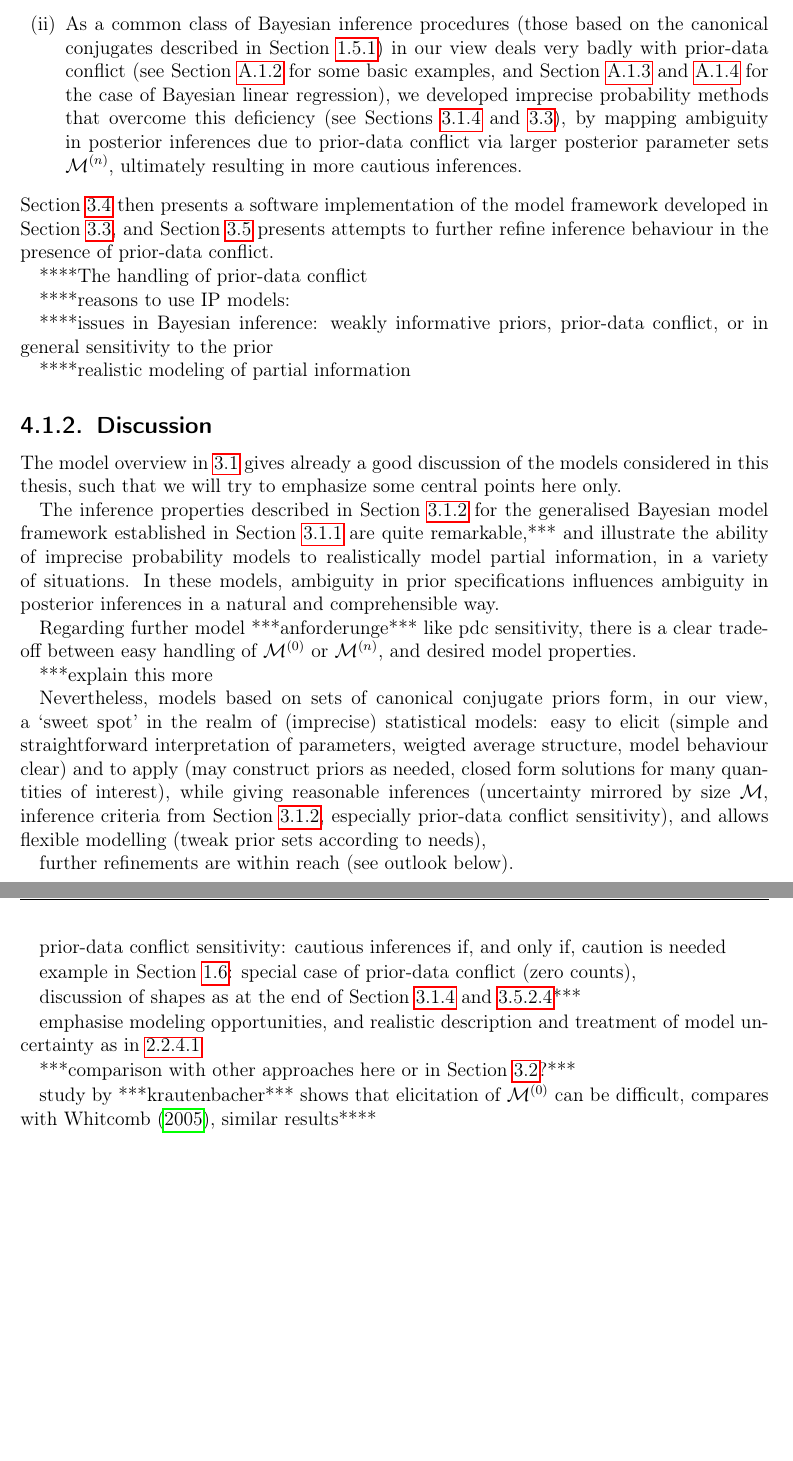
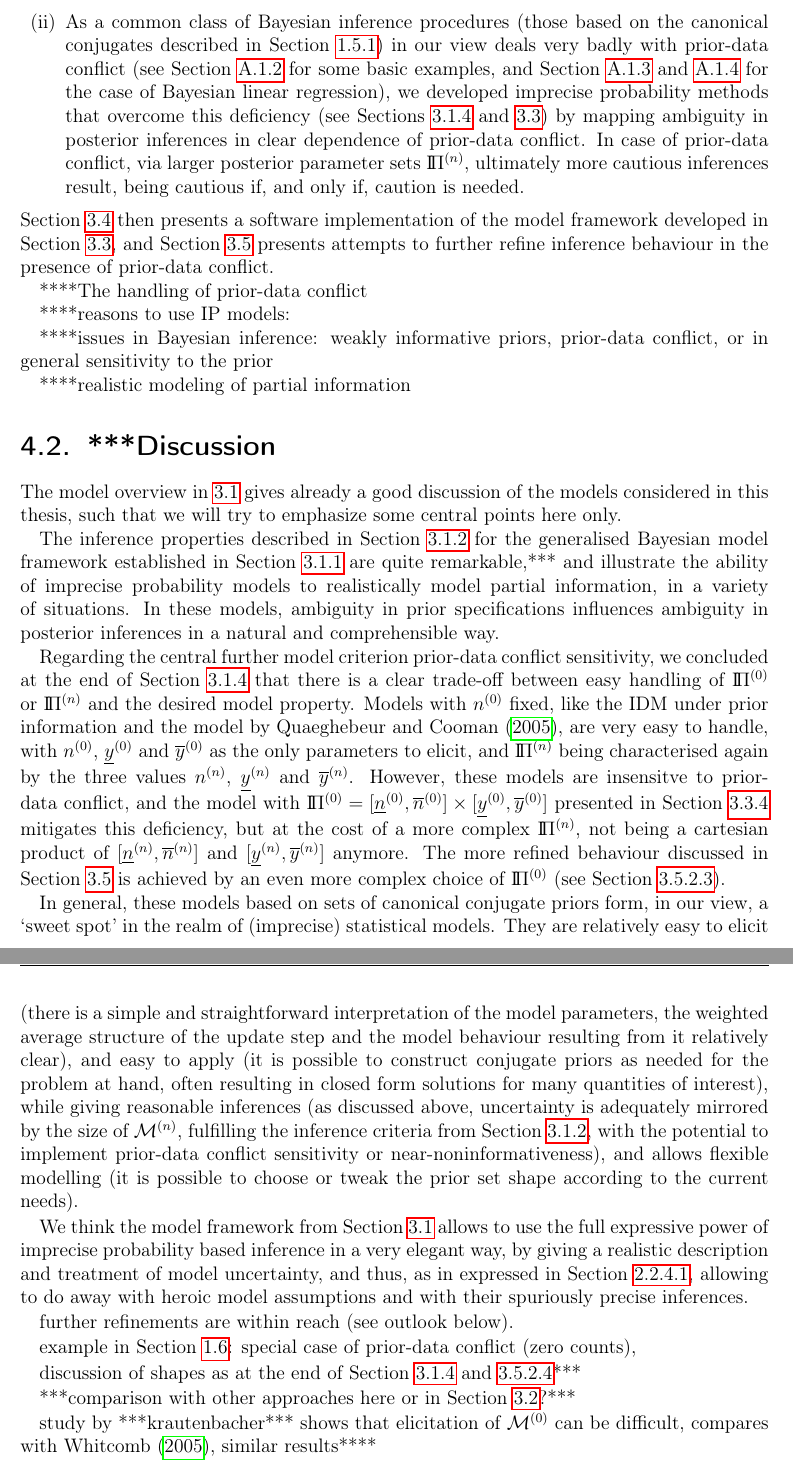
Before and after one commit to geeeero/diss, a LaTeX thesis (diss.tex, which reads concluding.tex): two parts of pages 118 and 119 of 154, joined at a grey line, cut so that both start at the same text, the shorter picture padded with empty space. Compiled offline with pdfLaTeX.

Commit message:
diss: more concluding

```diff
--- a/concluding.tex
+++ b/concluding.tex
@@ -60,10 +60,12 @@ in our view deals very badly with \pdc\ %this issue of sensitivity to the prior
 (see Section~\ref{sec:iid} for some basic examples, and
 Section~\ref{sec:scp} and \ref{sec:cccp} for the case of Bayesian linear regression),
 we developed imprecise probability methods that overcome this deficiency
-(see Sections~\ref{sec:pdc-sensitivity} and \ref{sec:jstp}),
-by mapping ambiguity in posterior inferences due to prior-data conflict
-via larger posterior parameter sets $\MN$,
-ultimately resulting in more cautious inferences. % if, and only if, caution is needed.
+(see Sections~\ref{sec:pdc-sensitivity} and \ref{sec:jstp})
+by mapping ambiguity in posterior inferences in clear dependence of \pdc.
+In case of prior-data conflict,
+via larger posterior parameter sets $\PN$,
+ultimately more cautious inferences result,
+being cautious if, and only if, caution is needed.
 \end{enumerate}
 Section~\ref{sec:luck} then presents a software implementation
 of the model framework developed in Section~\ref{sec:jstp},
@@ -81,7 +83,8 @@ inference behaviour in the presence of prior-data conflict.
 
 
 %DISCUSSION
-\subsection{Discussion}
+\section{***Discussion}
+\label{sec:concluding-discussion}
 
 The model overview in \ref{sec:generalmodel} gives already a good discussion
 of the models considered in this thesis,
@@ -98,32 +101,53 @@ in a natural and comprehensible way.
 %write again about general model framework (Section~\ref{sec:generalmodel}),
 %inference properties etc.:
 
-Regarding further model ***anforderunge*** like pdc sensitivity,
-there is a clear trade-off between easy handling of $\MZ$ or $\MN$, and desired model properties.
+Regarding the central further model criterion \pdc\ sensitivity,
+we concluded at the end of Section~\ref{sec:pdc-sensitivity} that
+there is a clear trade-off between easy handling of $\PZ$ or $\PN$ and the desired model property.
+Models with $\nz$ fixed, like the IDM under prior information and the model by \textcite{2005:quaeghebeurcooman},
+are very easy to handle, with $\nz$, $\yzl$ and $\yzu$ as the only parameters to elicit,
+and $\PN$ being characterised again by the three values $\nn$, $\ynl$ and $\ynu$.
+However, these models are insensitve to \pdc,
+and the model with $\PZ = [\nzl, \nzu] \times [\yzl, \yzu]$
+presented in Section~\ref{sec:4-gw-071216}
+mitigates this deficiency, but at the cost of a more complex $\PN$,
+not being a cartesian product of $[\nnl, \nnu]$ and $[\ynl, \ynu]$ anymore.
+The more refined behaviour discussed in Section~\ref{sec:isipta11}
+is achieved by an even more complex choice of $\PZ$ (see Section~\ref{sec:othershapes}).
 
-***explain this more
+%These considerations of parameter set shapes notwithstanding, %Nevertheless,
+%For all these models, whether the shape of $\PZ$ turns more to the simple or to the complex end,
+In general, these
+models based on sets of canonical conjugate priors form, in our view,
+a `sweet spot' in the realm of (imprecise) statistical models.
+They are relatively easy to elicit
+(there is a simple and straightforward interpretation of the model parameters,
+the weighted average structure of the update step and the model behaviour resulting from it relatively clear),
+and easy to apply (it is possible to construct conjugate priors as needed for the problem at hand,
+often resulting in closed form solutions for many quantities of interest),
+while giving reasonable inferences (as discussed above, uncertainty is adequately mirrored by the size of $\MN$,
+fulfilling the inference criteria from Section~\ref{sec:gbicp-properties-criteria},
+with the potential to implement \pdc\ sensitivity or near-noninformativeness),
+and allows flexible modelling (it is possible to choose or tweak the prior set shape according to the current needs).
 
-Nevertheless,
-models based on sets of canonical conjugate priors form, in our view,
-a `sweet spot' in the realm of (imprecise) statistical models:
-easy to elicit (simple and straightforward interpretation of parameters,
-weigted average structure, model behaviour clear)
-and to apply (may construct priors as needed, closed form solutions for many quantities of interest),
-while giving reasonable inferences (uncertainty mirrored by size $\mathcal{M}$,
-inference criteria from Section~\ref{sec:gbicp-properties-criteria}, especially \pdc\ sensitivity),
-and allows flexible modelling (tweak prior sets according to needs),
+We think the model framework from Section~\ref{sec:generalmodel}
+allows to use the full expressive power of imprecise probability based inference
+in a very elegant way, by giving a realistic description and treatment
+of model uncertainty, and thus, as in expressed in Section~\ref{sec:objections},
+allowing to do away with heroic model assumptions and with their spuriously precise inferences.
+%emphasise modeling opportunities, and realistic description and treatment
+%of model uncertainty as in \ref{sec:objections}
+
+
 
 further refinements are within reach (see outlook below).
 
-\pdc\ sensitivity: cautious inferences if, and only if, caution is needed
+%\pdc\ sensitivity: cautious inferences if, and only if, caution is needed
 
 example in Section~\ref{sec:commoncause}: special case of \pdc\ (zero counts),
 
-
 discussion of shapes as at the end of Section~\ref{sec:pdc-sensitivity} and \ref{sec:ibbm-resume}***
 
-emphasise modeling opportunities, and realistic description and treatment
-of model uncertainty as in \ref{sec:objections}
 
 
 
```
Also changed, not shown: concluding.tex (6 more changed lines).
